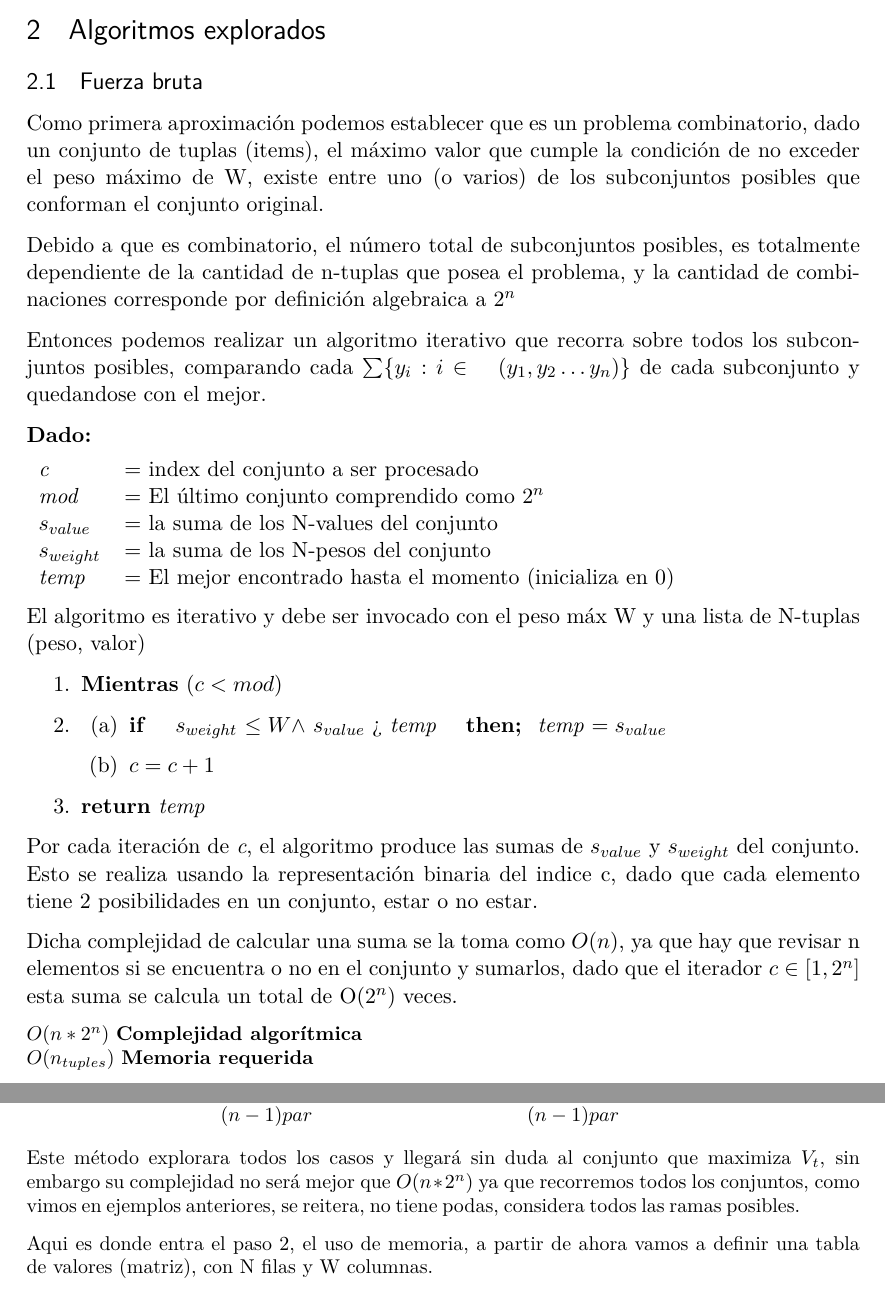
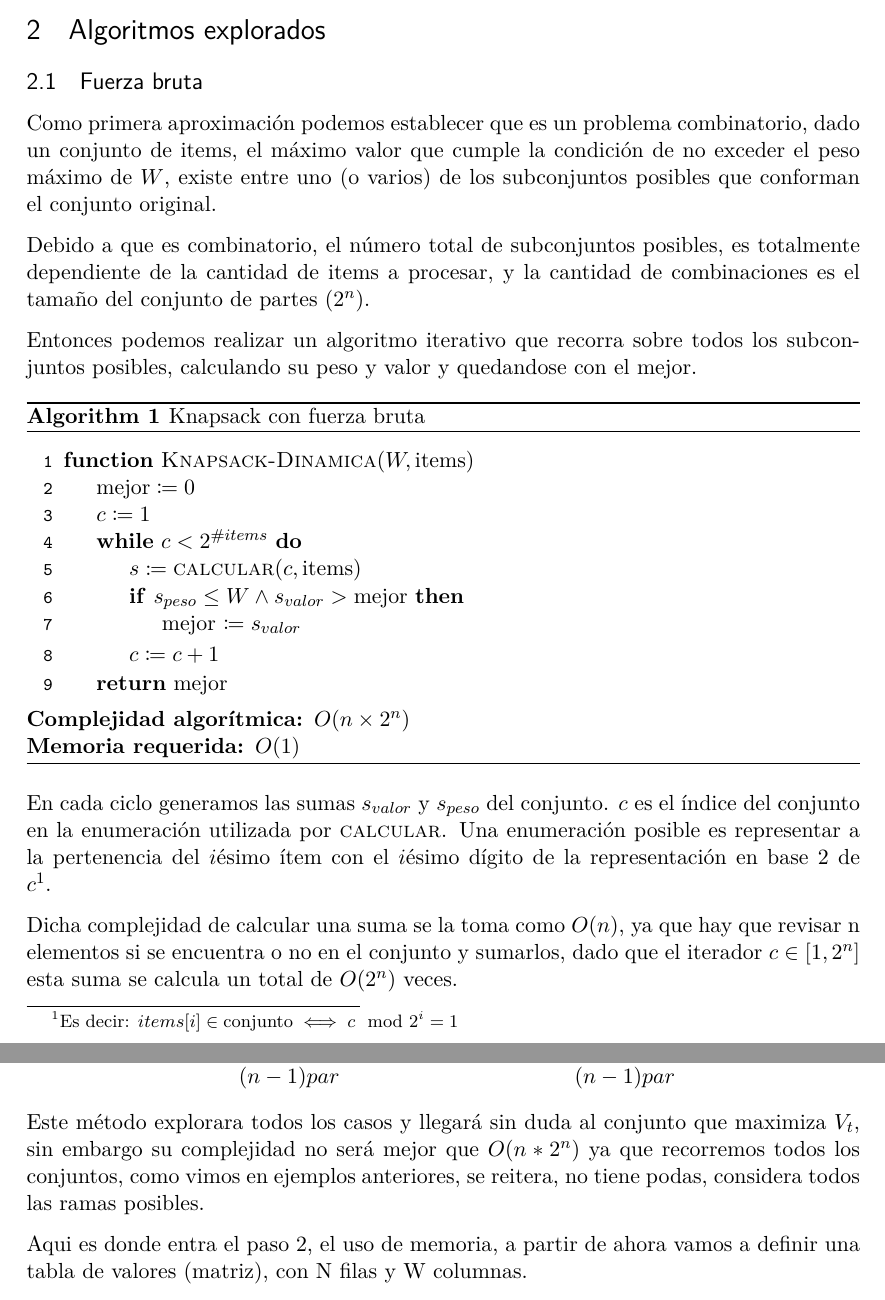
Before and after one commit to iglosiggio/algo3-tp1, a LaTeX document (mochila.tex): two parts of pages 3 and 6 of 7 before the commit and two parts of pages 3 and 6 of 8 after it, joined at a grey line, cut so that both start at the same text. Compiled offline with pdfLaTeX.

Commit message:
tex: Rewording de fuerza bruta

```diff
--- a/mochila.tex
+++ b/mochila.tex
@@ -189,56 +189,49 @@ Para cada algoritmo planteado buscamps responder las siguientes preguntas:
 \subsection{Fuerza bruta}
 
 Como primera aproximación podemos establecer que es un problema combinatorio,
-dado un conjunto de tuplas (items), el máximo valor que cumple la condición de
-no exceder el peso máximo de W, existe entre uno (o varios) de los subconjuntos
+dado un conjunto de items, el máximo valor que cumple la condición de no
+exceder el peso máximo de $W$, existe entre uno (o varios) de los subconjuntos
 posibles que conforman el conjunto original.
 
 Debido a que es combinatorio, el número total de subconjuntos posibles, es
-totalmente dependiente de la cantidad de n-tuplas que posea el problema, y la
-cantidad de combinaciones corresponde por definición algebraica a $2^n$
+totalmente dependiente de la cantidad de items a procesar, y la cantidad de
+combinaciones es el tamaño del conjunto de partes ($2^n$).
 
 Entonces podemos realizar un algoritmo iterativo que recorra sobre todos los
-subconjuntos posibles, comparando cada $\sum \{ y_i : i \in  \quad (y_1, y_2
-\dots y_n)\}$ de cada subconjunto y quedandose con el mejor.
+subconjuntos posibles, calculando su peso y valor y quedandose con el mejor.
 
-\textbf{Dado:}
+\begin{algorithm}
+\caption{Knapsack con fuerza bruta}
+\begin{algorithmic}[1]
+\Statex
+\Function{Knapsack-Dinamica}{$W, \text{items}$}
+\State $\text{mejor} \is 0$
+\State $c \is 1$
+\While{$c < 2^{\#items}$}
+	\State $s \is \Call{calcular}{c, \text{items}}$
+	\If{$s_{peso} \leq W \land s_{valor} > \text{mejor}$}
+		\State mejor $\is s_{valor}$
+	\EndIf
+	\State $c \is c + 1$
+\EndWhile
+\State \Return mejor
+\EndFunction
+\end{algorithmic}
+\begin{description}
+	\item[\textbf{Complejidad algorítmica:}] $O(n \times 2^n)$
+	\item[\textbf{Memoria requerida:}] $O(1)$
+\end{description}
+\end{algorithm}
 
-\begin{tabular}{l l}
-    \textit{c} & = index del conjunto a ser procesado \\
-    \textit{mod} & = El último conjunto comprendido como $2^n$ \\
-    \textit{$s_{value}$} & = la suma de los N-values del conjunto \\
-    \textit{$s_{weight}$} & = la suma de los N-pesos del conjunto \\
-    \textit{temp} & = El mejor encontrado hasta el momento (inicializa en 0) \\
-\end{tabular}
-
-
-El algoritmo es iterativo y debe ser invocado con el peso máx W  y una lista
-de N-tuplas (peso, valor)
-
-\begin{enumerate}
-	\item \textbf{Mientras} $(c < mod)$
-
-	\item   \begin{enumerate}
-	             \item \textbf{if} \quad \textit{$s_{weight}$} $\le  W \land$ \textit{$s_{value}$}  > \textit{temp}  \quad \textbf{then; } \textit{temp} $ = s_{value} $
-	             \item $c = c + 1$
-	        \end{enumerate}
-
-    \item \textbf{return} \textit{temp}
-\end{enumerate}
-
-
-
-Por cada iteración de \textit{c}, el algoritmo produce las sumas de
-\textit{$s_{value}$} y \textit{$s_{weight}$} del conjunto. Esto se realiza
-usando la representación binaria del indice c, dado que cada elemento tiene 2
-posibilidades en un conjunto, estar o no estar.
+En cada ciclo generamos las sumas $s_{valor}$ y $s_{peso}$ del conjunto. $c$ es
+el índice del conjunto en la enumeración utilizada por \textsc{calcular}. Una
+enumeración posible es representar a la pertenencia del $i$ésimo ítem con el
+$i$ésimo dígito de la representación en base 2 de $c$\footnote{Es decir:
+$items[i] \in \text{conjunto} \iff c \mod 2^i = 1$}.
 
 Dicha complejidad de calcular una suma se la toma como $O(n)$, ya que hay que
 revisar n elementos si se encuentra o no en el conjunto y sumarlos, dado que el
-iterador $c \in [1,2^n]$ esta suma se calcula un total de O($2^n$) veces.
-
-\small $O(n * 2^n)$ \textbf{Complejidad algorítmica} \\
-\small $O (n_{tuples})$ \textbf{Memoria requerida}
+iterador $c \in [1,2^n]$ esta suma se calcula un total de $O(2^n)$ veces.
 
 \subsection{Backtracking}
 \subsubsection{Poda por factibilidad}
```
